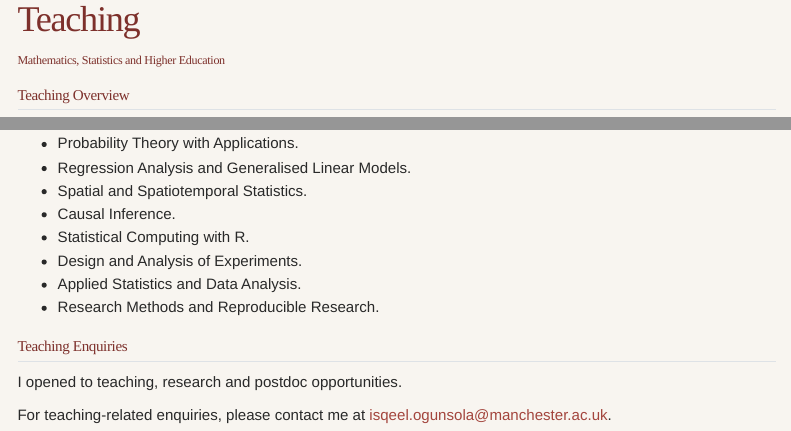
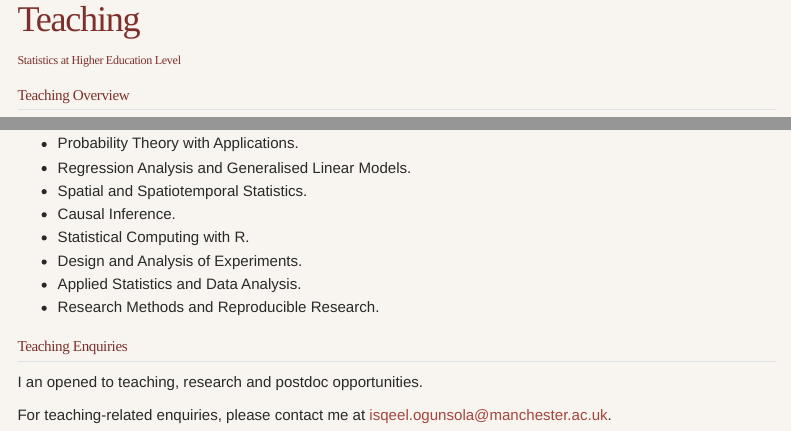
Before and after one commit to Ogunsolaia/ogunsolaia.github.io, a Quarto document (teaching.qmd): the page in a window 1100 px wide, from its top, and a second part further down, joined at a grey line. Rendered offline with R 4.5, knitr and Pandoc in place of Quarto, with nearby package versions; menus at the side of the page are left out.

Commit message:
Updated academic website

```diff
--- a/teaching.qmd
+++ b/teaching.qmd
@@ -1,7 +1,7 @@
 
 ---
 title: "Teaching"
-subtitle: "Mathematics, Statistics and Higher Education"
+subtitle: "Statistics at Higher Education Level"
 page-layout: article
 toc: true
 toc-depth: 2
@@ -163,6 +163,6 @@ I am interested in teaching undergraduate and postgraduate courses in:
 
 ## Teaching Enquiries
 
-I opened to teaching, research and postdoc opportunities.
+I an opened to teaching, research and postdoc opportunities.
 
 For teaching-related enquiries, please contact me at [isqeel.ogunsola@manchester.ac.uk](mailto:isqeel.ogunsola@manchester.ac.uk).
```
